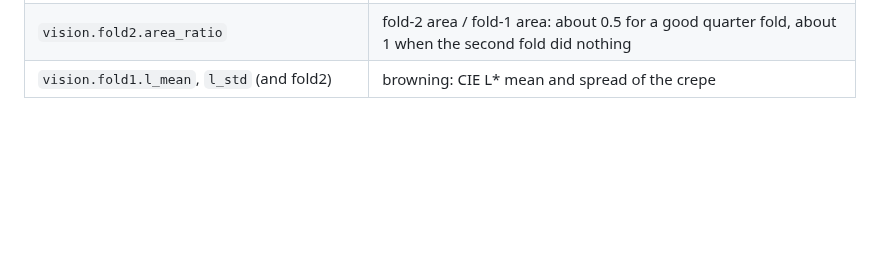
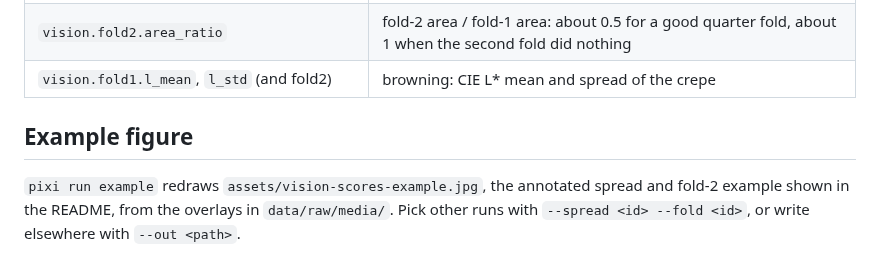
Before and after one commit to leonardoAB1/maus-crepe-insights, a Markdown page: documentation/pipeline.md, the part around the change. GitHub-like rendering; blank space fills up the shorter version.

Commit message:
docs: describe the example figure command

```diff
--- a/documentation/pipeline.md
+++ b/documentation/pipeline.md
@@ -133,3 +133,10 @@ robot), since no millimetre scale is published for the plate.
 | `vision.fold1.area_rel`, `vision.fold2.area_rel` | folded crepe area / zone area |
 | `vision.fold2.area_ratio` | fold-2 area / fold-1 area: about 0.5 for a good quarter fold, about 1 when the second fold did nothing |
 | `vision.fold1.l_mean`, `l_std` (and fold2) | browning: CIE L* mean and spread of the crepe |
+
+## Example figure
+
+`pixi run example` redraws `assets/vision-scores-example.jpg`, the annotated
+spread and fold-2 example shown in the README, from the overlays in
+`data/raw/media/`. Pick other runs with `--spread <id> --fold <id>`, or
+write elsewhere with `--out <path>`.
```
